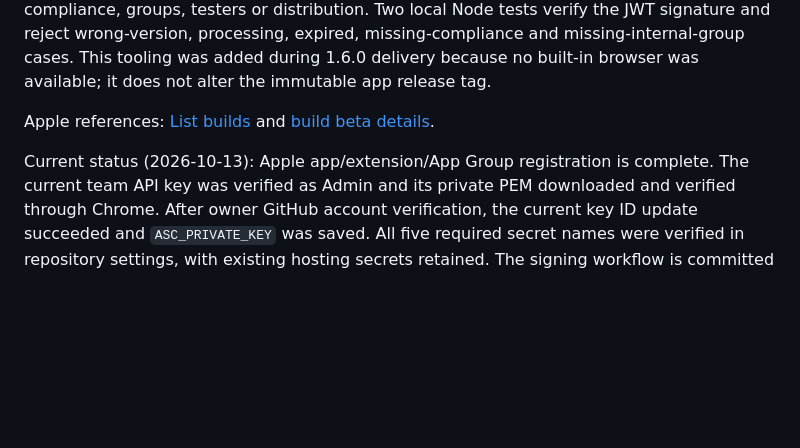
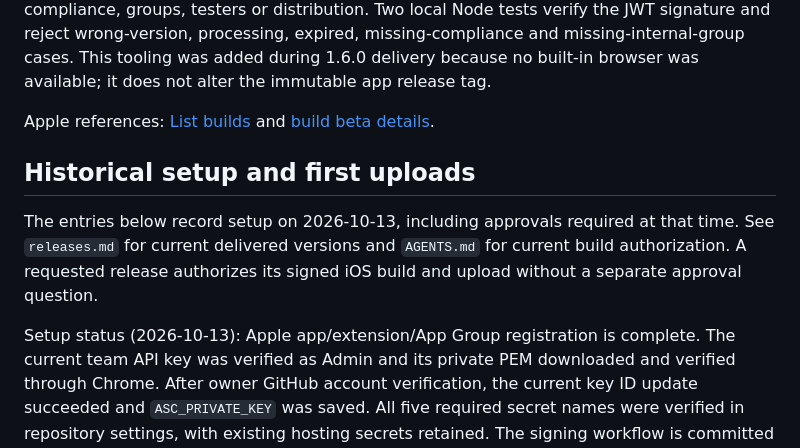
Before and after one commit to agawlbb/coffey-table-recipes, a Markdown page: docs/testflight.md, the part around the change. GitHub-like rendering; blank space fills up the shorter version.

```diff
--- a/docs/testflight.md
+++ b/docs/testflight.md
@@ -6,7 +6,14 @@
 
 Apple references: [List builds](https://developer.apple.com/documentation/appstoreconnectapi/get-v1-builds) and [build beta details](https://developer.apple.com/documentation/appstoreconnectapi/get-v1-buildbetadetails).
 
-Current status (2026-10-13): Apple app/extension/App Group registration is complete.
+## Historical setup and first uploads
+
+The entries below record setup on 2026-10-13, including approvals required at
+that time. See `releases.md` for current delivered versions and `AGENTS.md` for
+current build authorization. A requested release authorizes its signed iOS build
+and upload without a separate approval question.
+
+Setup status (2026-10-13): Apple app/extension/App Group registration is complete.
 The current team API key was verified as Admin and its private PEM downloaded and
 verified through Chrome. After owner GitHub account verification, the current key
 ID update succeeded and `ASC_PRIVATE_KEY` was saved. All five required secret
```
Also changed, not shown: docs/releases.md (+4 -0 lines).
